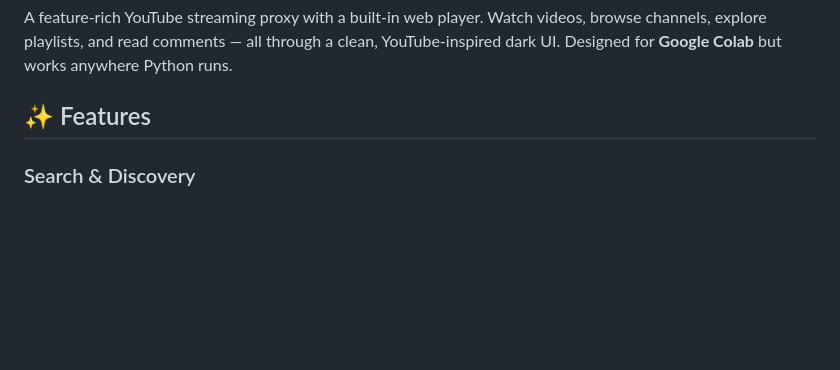
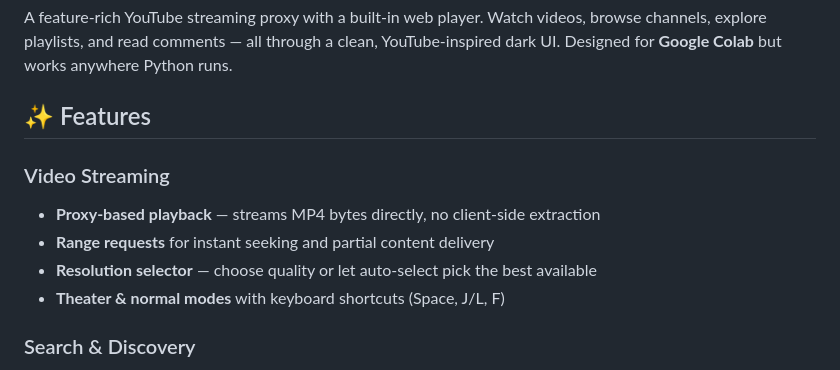
Before and after one commit to DAN3002/Youtube-Colab-Proxy, a Markdown page: README.md, the part around the change. Rendered like a GitHub page; blank space fills up the shorter version.

Commit message:
feat: update readme

```diff
--- a/README.md
+++ b/README.md
@@ -10,6 +10,12 @@
 A feature-rich YouTube streaming proxy with a built-in web player. Watch videos, browse channels, explore playlists, and read comments — all through a clean, YouTube-inspired dark UI. Designed for **Google Colab** but works anywhere Python runs.
 
 ## ✨ Features
+
+### Video Streaming
+- **Proxy-based playback** — streams MP4 bytes directly, no client-side extraction
+- **Range requests** for instant seeking and partial content delivery
+- **Resolution selector** — choose quality or let auto-select pick the best available
+- **Theater & normal modes** with keyboard shortcuts (Space, J/L, F)
 
 ### Search & Discovery
 - **YouTube search** with paginated results
```
